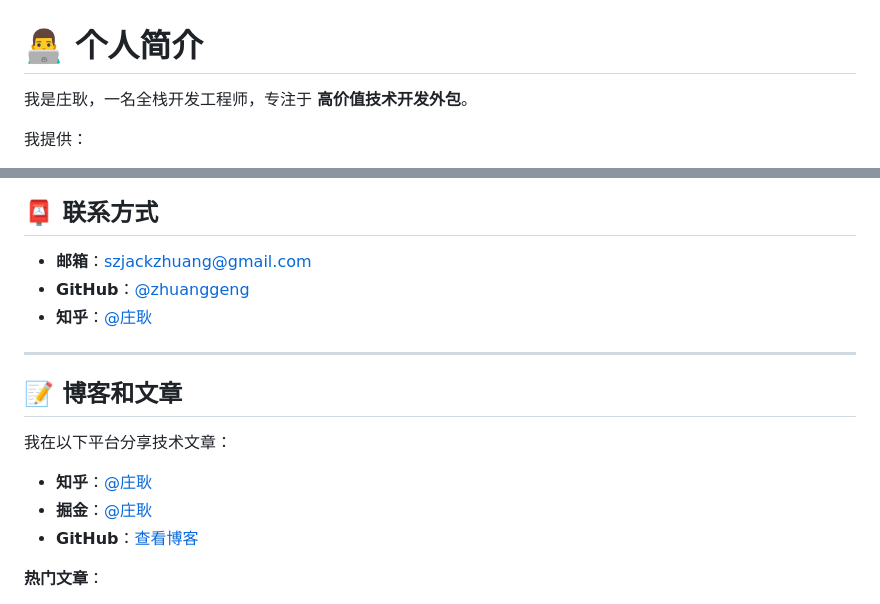
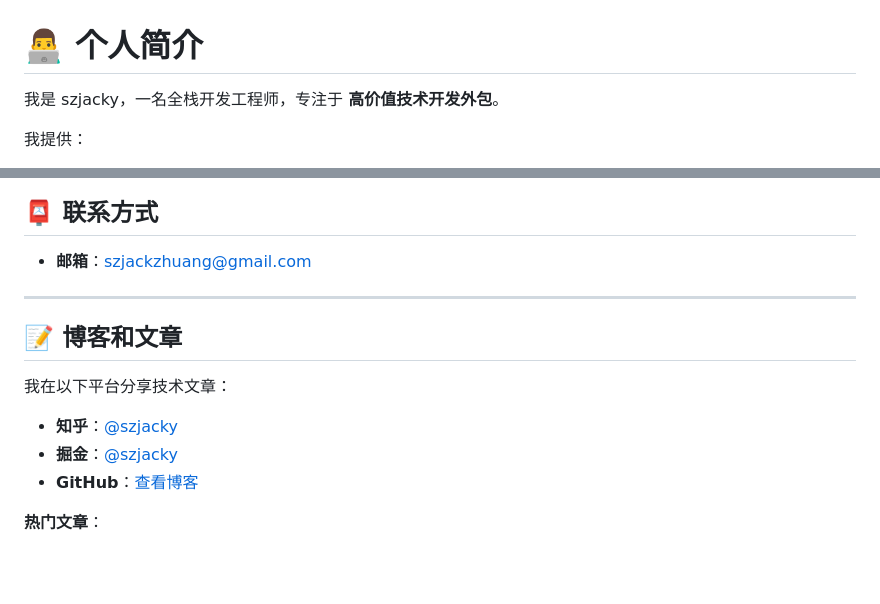
Before and after one commit to zng8418/szjacky, a Markdown page: README.md, 2 parts joined by grey strips. Rendered like a GitHub page; blank space fills up the shorter version.

Commit message:
Update name to szjacky only

```diff
--- a/README.md
+++ b/README.md
@@ -1,6 +1,6 @@
 # 👨‍💻 个人简介
 
-我是庄耿，一名全栈开发工程师，专注于 **高价值技术开发外包**。
+我是 szjacky，一名全栈开发工程师，专注于 **高价值技术开发外包**。
 
 我提供：
 - 💻 **Web 开发**（前端、后端、全栈）
@@ -110,16 +110,14 @@
 ## 📮 联系方式
 
 - **邮箱**：szjackzhuang@gmail.com
-- **GitHub**：[@zhuanggeng](#)
-- **知乎**：[@庄耿](#)
 
 ---
 
 ## 📝 博客和文章
 
 我在以下平台分享技术文章：
-- **知乎**：[@庄耿](#)
-- **掘金**：[@庄耿](#)
+- **知乎**：[@szjacky](#)
+- **掘金**：[@szjacky](#)
 - **GitHub**：[查看博客](#)
 
 **热门文章**：
```
